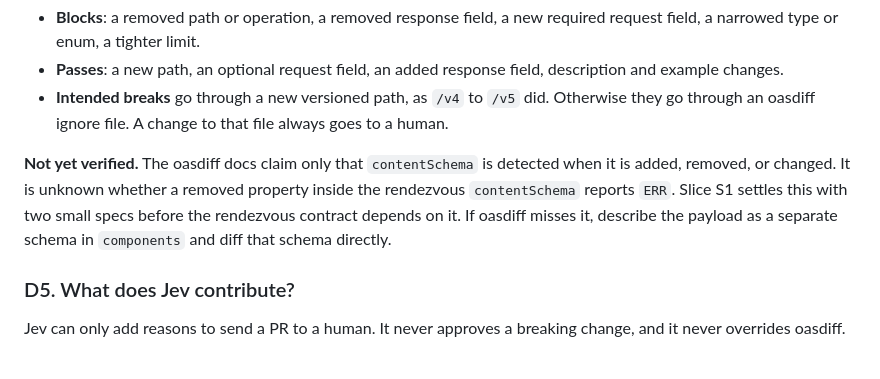
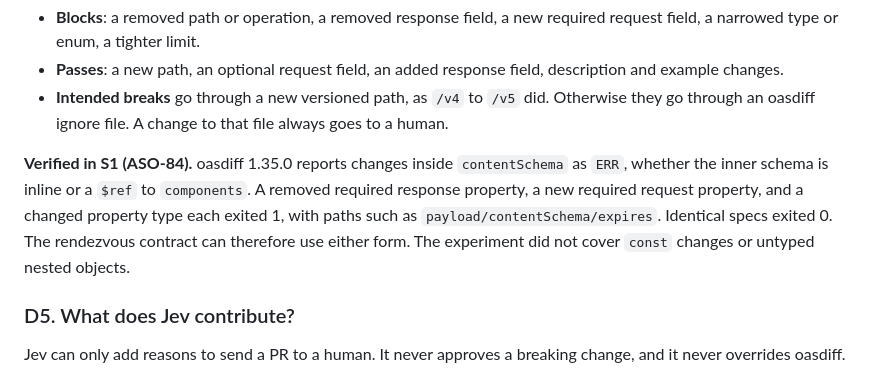
Before and after one commit to asonas/syncstr, a Markdown page: docs/api-contract-gate-design.md, the part around the change. GitHub-like rendering.

Commit message:
api-contract-gate: Record the contentSchema result
The design left open whether oasdiff reports a change inside the
signed rendezvous payload, which OpenAPI describes with contentSchema.
A CI experiment showed oasdiff 1.35.0 reports such changes as ERR,
inline or through a components $ref, so no fallback is needed.

Refs ASO-84

```diff
--- a/docs/api-contract-gate-design.md
+++ b/docs/api-contract-gate-design.md
@@ -104,7 +104,7 @@ Run `oasdiff breaking --fail-on ERR` on the base and head specs ([oasdiff breaki
 - **Passes**: a new path, an optional request field, an added response field, description and example changes.
 - **Intended breaks** go through a new versioned path, as `/v4` to `/v5` did. Otherwise they go through an oasdiff ignore file. A change to that file always goes to a human.
 
-**Not yet verified.** The oasdiff docs claim only that `contentSchema` is detected when it is added, removed, or changed. It is unknown whether a removed property inside the rendezvous `contentSchema` reports `ERR`. Slice S1 settles this with two small specs before the rendezvous contract depends on it. If oasdiff misses it, describe the payload as a separate schema in `components` and diff that schema directly.
+**Verified in S1 (ASO-84).** oasdiff 1.35.0 reports changes inside `contentSchema` as `ERR`, whether the inner schema is inline or a `$ref` to `components`. A removed required response property, a new required request property, and a changed property type each exited 1, with paths such as `payload/contentSchema/expires`. Identical specs exited 0. The rendezvous contract can therefore use either form. The experiment did not cover `const` changes or untyped nested objects.
 
 ### D5. What does Jev contribute?
 
```
